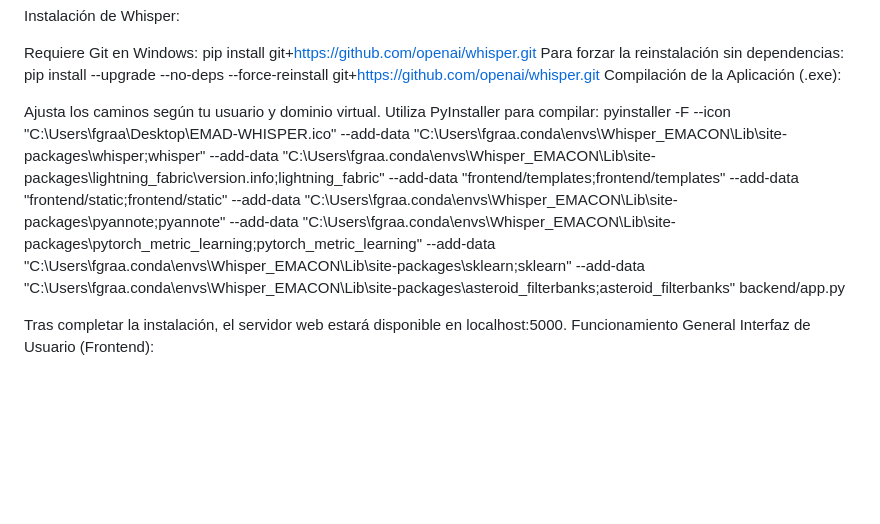
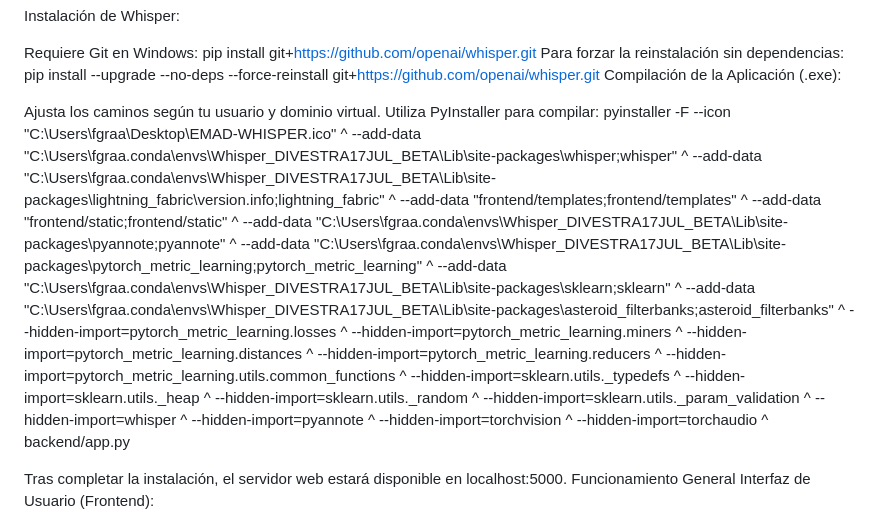
Before and after one commit to fgraarm/WHISPER_EMACON, a Markdown page: README.md, the part around the change. GitHub-like rendering; blank space fills up the shorter version.

```diff
--- a/README.md
+++ b/README.md
@@ -33,7 +33,30 @@ Para forzar la reinstalación sin dependencias: pip install --upgrade --no-deps
 Compilación de la Aplicación (.exe):
 
 Ajusta los caminos según tu usuario y dominio virtual.
-Utiliza PyInstaller para compilar: pyinstaller -F --icon "C:\Users\fgraa\Desktop\EMAD-WHISPER.ico" --add-data "C:\Users\fgraa\.conda\envs\Whisper_EMACON\Lib\site-packages\whisper;whisper" --add-data "C:\Users\fgraa\.conda\envs\Whisper_EMACON\Lib\site-packages\lightning_fabric\version.info;lightning_fabric" --add-data "frontend/templates;frontend/templates" --add-data "frontend/static;frontend/static" --add-data "C:\Users\fgraa\.conda\envs\Whisper_EMACON\Lib\site-packages\pyannote;pyannote" --add-data "C:\Users\fgraa\.conda\envs\Whisper_EMACON\Lib\site-packages\pytorch_metric_learning;pytorch_metric_learning" --add-data "C:\Users\fgraa\.conda\envs\Whisper_EMACON\Lib\site-packages\sklearn;sklearn" --add-data "C:\Users\fgraa\.conda\envs\Whisper_EMACON\Lib\site-packages\asteroid_filterbanks;asteroid_filterbanks" backend/app.py
+Utiliza PyInstaller para compilar: pyinstaller -F --icon "C:\Users\fgraa\Desktop\EMAD-WHISPER.ico" ^
+    --add-data "C:\Users\fgraa\.conda\envs\Whisper_DIVESTRA17JUL_BETA\Lib\site-packages\whisper;whisper" ^
+    --add-data "C:\Users\fgraa\.conda\envs\Whisper_DIVESTRA17JUL_BETA\Lib\site-packages\lightning_fabric\version.info;lightning_fabric" ^
+    --add-data "frontend/templates;frontend/templates" ^
+    --add-data "frontend/static;frontend/static" ^
+    --add-data "C:\Users\fgraa\.conda\envs\Whisper_DIVESTRA17JUL_BETA\Lib\site-packages\pyannote;pyannote" ^
+    --add-data "C:\Users\fgraa\.conda\envs\Whisper_DIVESTRA17JUL_BETA\Lib\site-packages\pytorch_metric_learning;pytorch_metric_learning" ^
+    --add-data "C:\Users\fgraa\.conda\envs\Whisper_DIVESTRA17JUL_BETA\Lib\site-packages\sklearn;sklearn" ^
+    --add-data "C:\Users\fgraa\.conda\envs\Whisper_DIVESTRA17JUL_BETA\Lib\site-packages\asteroid_filterbanks;asteroid_filterbanks" ^
+    --hidden-import=pytorch_metric_learning.losses ^
+    --hidden-import=pytorch_metric_learning.miners ^
+    --hidden-import=pytorch_metric_learning.distances ^
+    --hidden-import=pytorch_metric_learning.reducers ^
+    --hidden-import=pytorch_metric_learning.utils.common_functions ^
+    --hidden-import=sklearn.utils._typedefs ^
+    --hidden-import=sklearn.utils._heap ^
+    --hidden-import=sklearn.utils._random ^
+    --hidden-import=sklearn.utils._param_validation ^
+    --hidden-import=whisper ^
+    --hidden-import=pyannote ^
+    --hidden-import=torchvision ^
+    --hidden-import=torchaudio ^
+    backend/app.py
+
 
 
 Tras completar la instalación, el servidor web estará disponible en localhost:5000.
```
